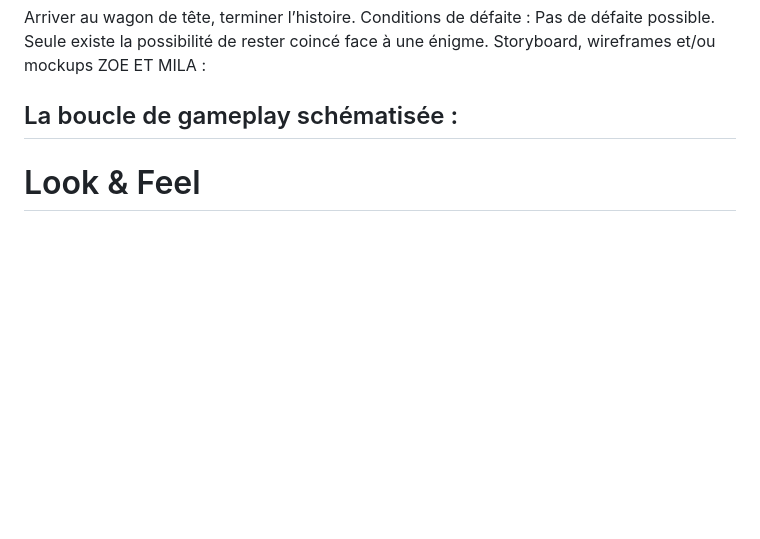
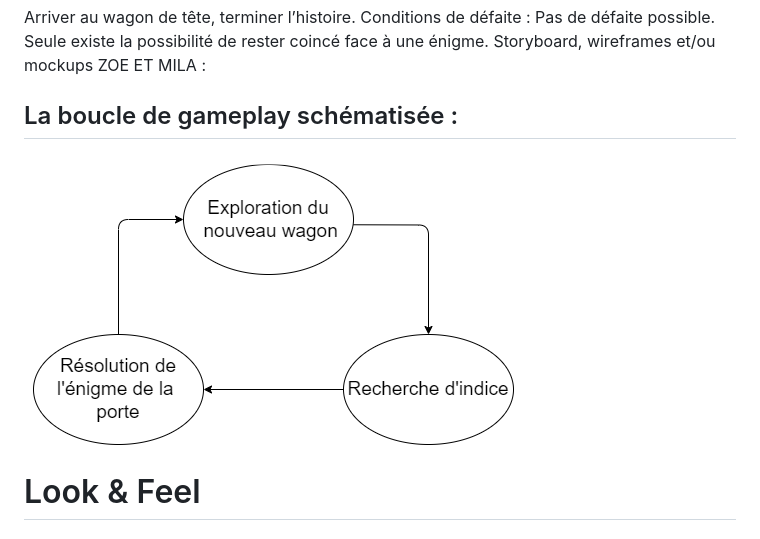
Before and after one commit to Marwan-Ru/Frijj, a Markdown page: gcd.md, the part around the change. Rendered like a GitHub page; blank space fills up the shorter version.

Commit message:
Add image to markdown

```diff
--- a/gcd.md
+++ b/gcd.md
@@ -93,6 +93,8 @@ Storyboard, wireframes et/ou mockups ZOE ET MILA :
 
 ## La boucle de gameplay schématisée :
 
+![boucle de gameplay](https://github.com/Marwan-Ru/Frijj/blob/main/boucle.png)
+
 # Look & Feel
 ## Direction artistique :
 
```
